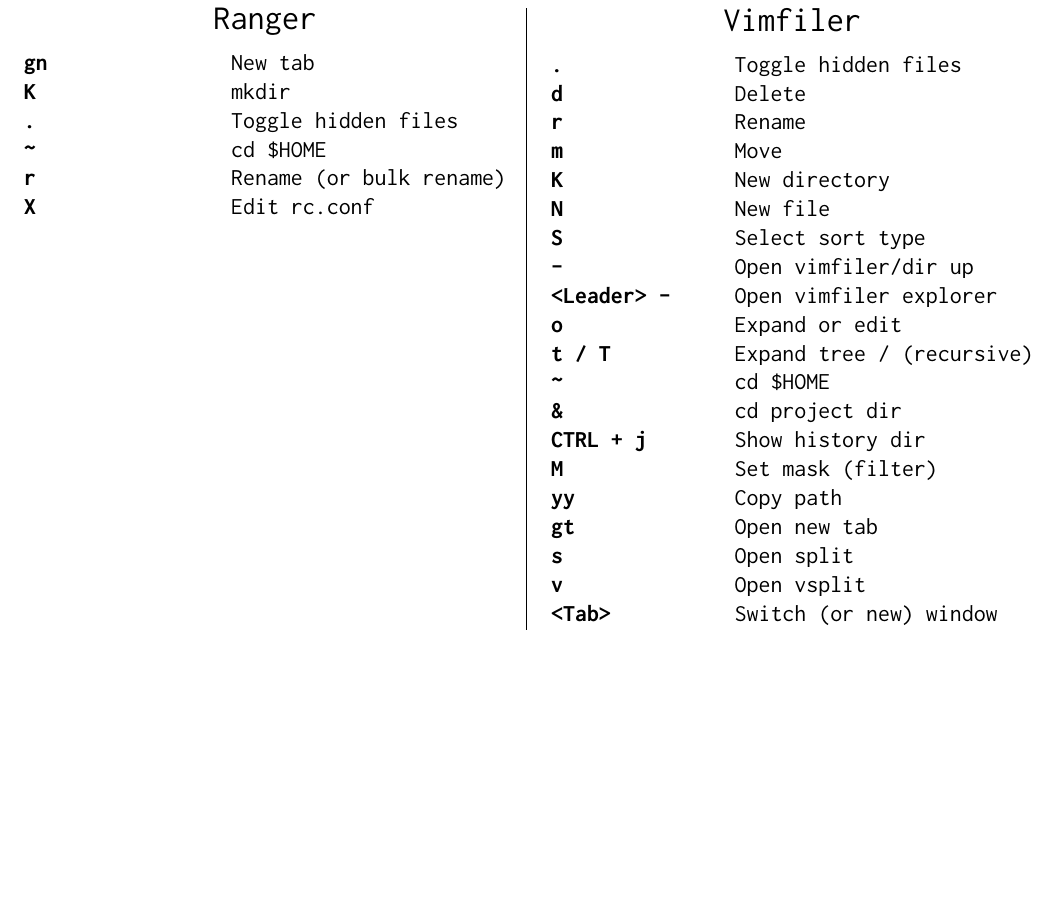
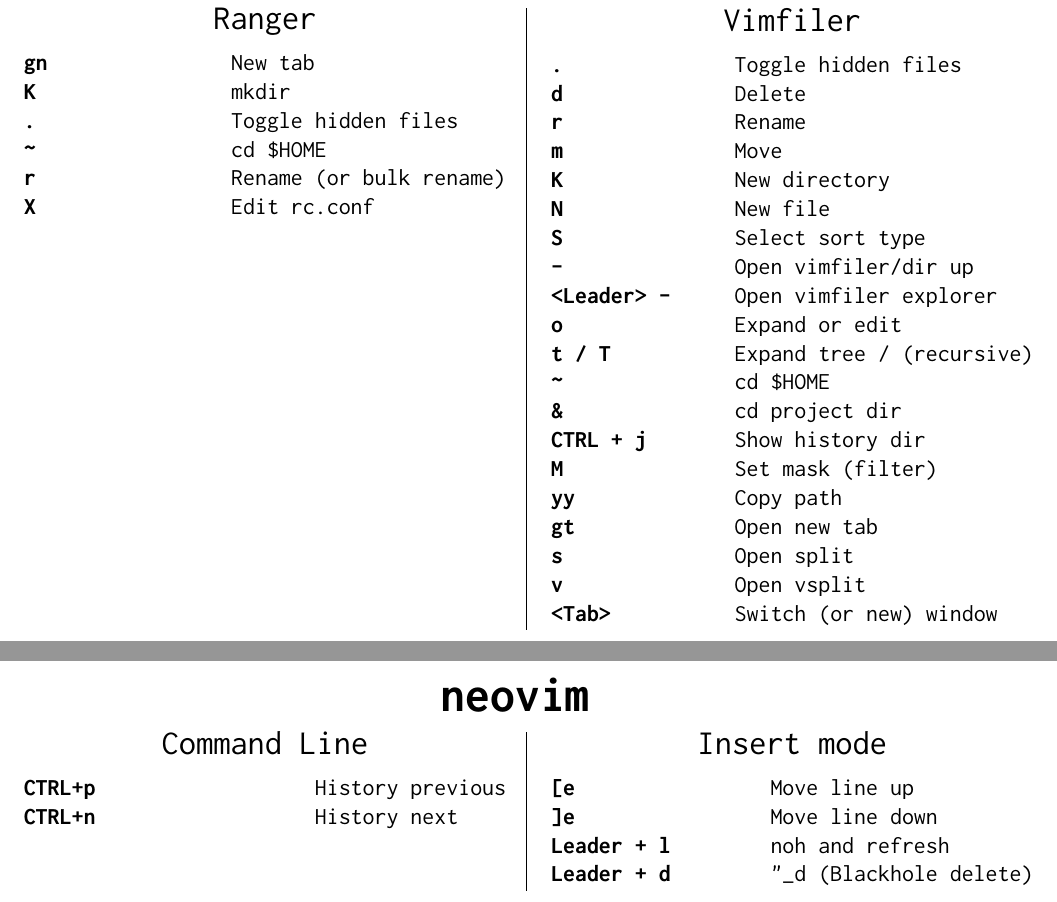
Before and after one commit to jlesquembre/dotfiles, a LaTeX document (cheatsheet.tex): part of page 2 of 2 before the commit and two parts of pages 2 and 3 of 4 after it, the two joined at a grey line, cut so that both start at the same text, the shorter picture padded with empty space. Compiled offline with pdfLaTeX.

Commit message:
neovim: add more custom maps

```diff
--- a/cheatsheet.tex
+++ b/cheatsheet.tex
@@ -21,6 +21,7 @@
 \setlength{\columnsep}{1cm}
 \setlength{\columnseprule}{0.4pt}
 \pagenumbering{gobble}
+\newcommand\tabbackground{gray!20}
 
     %\begin{tabu} to \textwidth {Xl}
 
@@ -146,19 +147,30 @@
       \textbf{<Tab>} & Switch (or new) window \\
     \end{tabu}
   \end{minipage}}%
+
+  \newpage
+  \centerline{\textbf{\Huge neovim}}\medskip
+  \adjustbox{valign=t}{\begin{minipage}{.47\textwidth}
+    \begin{tabu}{Xl}
+      \multicolumn{2}{c}{\Large Command Line}\medskip \\
+      \taburowcolors{\tabbackground .. white}
+      \textbf{CTRL+p} & History previous \\
+      \textbf{CTRL+n} & History next \\
+    \end{tabu}
+  \end{minipage}}%
+  \hfil
+  \vrule{}
+  \adjustbox{valign=t}{\begin{minipage}{.47\textwidth}
+    \begin{tabu}{Xl}
+      \multicolumn{2}{c}{\Large Insert mode}\medskip \\
+      \taburowcolors{\tabbackground .. white}
+      \textbf{[e} & Move line up \\
+      \textbf{]e} & Move line down \\
+      \textbf{Leader + l} & noh and refresh \\
+      \textbf{Leader + d} & "\_d (Blackhole delete)\\
+    \end{tabu}
+  \end{minipage}}%
+
+
   %% New page template
-  %%\newpage
-  %%\centerline{\textbf{\Huge ?}}\medskip
-  %%\adjustbox{valign=t}{\begin{minipage}{.47\textwidth}
-  %%  \begin{tabu}{Xl}
-  %%    \multicolumn{2}{c}{\Large ?}\medskip \\
-  %%    \textbf{?} & ? \\
-  %%  \end{tabu}
-  %%\end{minipage}}%
-  %%\vrule{}
-  %%\adjustbox{valign=t}{\begin{minipage}{.47\textwidth}
-  %%  \begin{tabu}{Xl}
-  %%    \multicolumn{2}{c}{\Large ?}\medskip \\
-  %%    \textbf{?} & ? \\
-  %%  \end{tabu}
-  %%\end{minipage}}% %\hfil
+  \newpage
```
Also changed, not shown: cheatsheet.tex (28 more changed lines), 1 other file.
